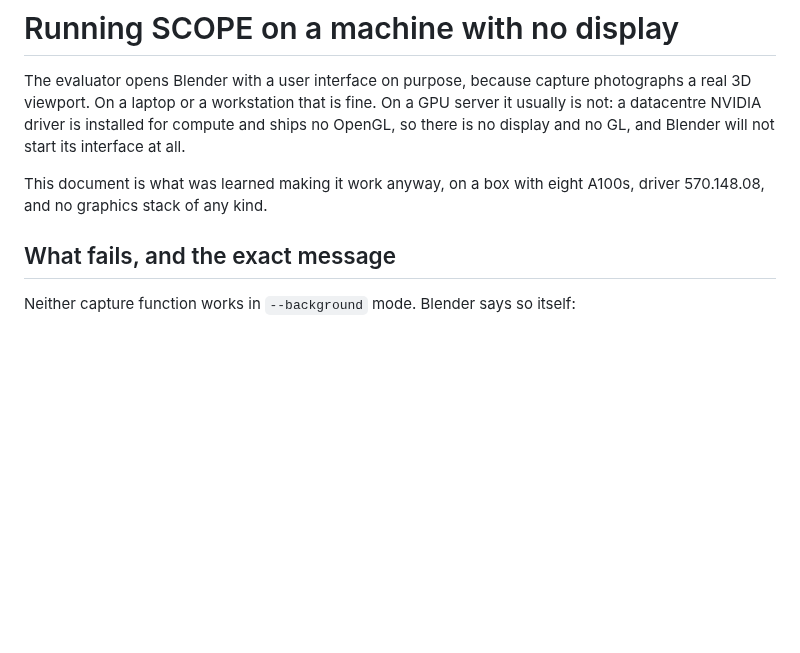
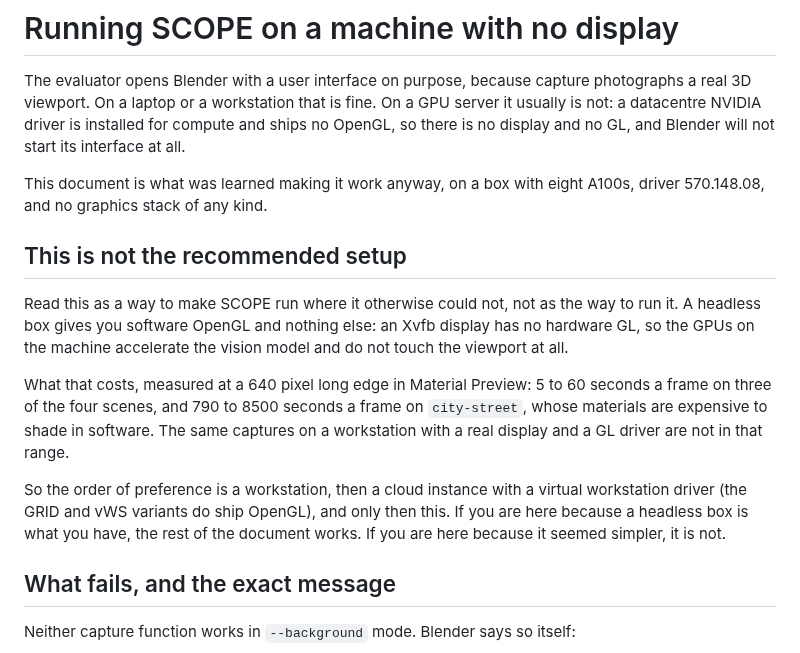
Before and after one commit to HindsboNikolaj/SCOPE, a Markdown page: docs/HEADLESS.md, the part around the change. Rendered like a GitHub page; blank space fills up the shorter version.

```diff
--- a/docs/HEADLESS.md
+++ b/docs/HEADLESS.md
@@ -7,6 +7,22 @@ display and no GL, and Blender will not start its interface at all.
 
 This document is what was learned making it work anyway, on a box with eight A100s, driver
 570.148.08, and no graphics stack of any kind.
+
+## This is not the recommended setup
+
+Read this as a way to make SCOPE run where it otherwise could not, not as the way to run it.
+A headless box gives you software OpenGL and nothing else: an Xvfb display has no hardware GL,
+so the GPUs on the machine accelerate the vision model and do not touch the viewport at all.
+
+What that costs, measured at a 640 pixel long edge in Material Preview: 5 to 60 seconds a frame
+on three of the four scenes, and 790 to 8500 seconds a frame on `city-street`, whose materials
+are expensive to shade in software. The same captures on a workstation with a real display and
+a GL driver are not in that range.
+
+So the order of preference is a workstation, then a cloud instance with a virtual workstation
+driver (the GRID and vWS variants do ship OpenGL), and only then this. If you are here because
+a headless box is what you have, the rest of the document works. If you are here because it
+seemed simpler, it is not.
 
 ## What fails, and the exact message
 
```
Also changed, not shown: docs/COLD_START.md (added, +88 -0 lines), docs/SETUP.md (+30 -7 lines), docs/img/settle_00s.jpg (added), docs/img/settle_02s.jpg (added), docs/img/settle_04s.jpg (added), docs/img/settle_08s.jpg (added), docs/img/settle_12s.jpg (added), docs/img/settle_20s.jpg (added), 1 other file.
